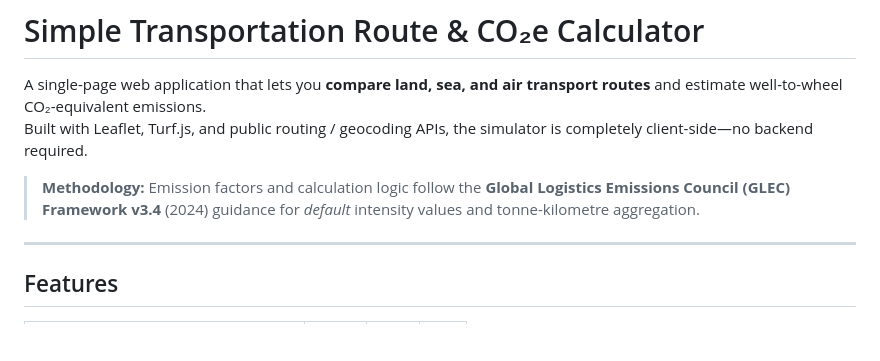
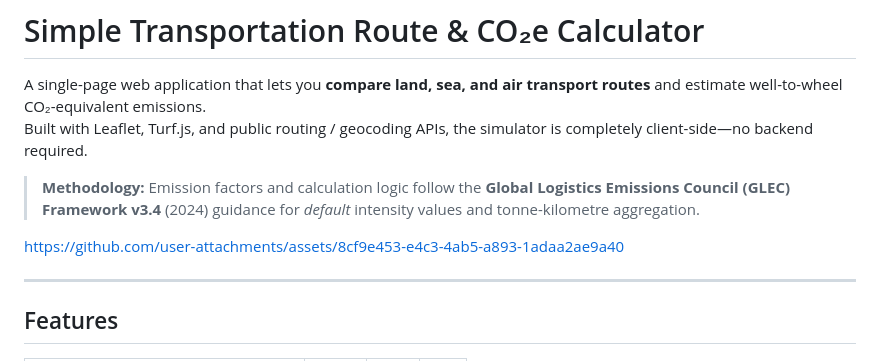
Before and after one commit to miumigy/rtco2, a Markdown page: README.md, the part around the change. Drawn GitHub-style; blank space fills up the shorter version.

```diff
--- a/README.md
+++ b/README.md
@@ -3,6 +3,8 @@
 A single-page web application that lets you **compare land, sea, and air transport routes** and estimate well-to-wheel CO₂-equivalent emissions.
 Built with Leaflet, Turf.js, and public routing / geocoding APIs, the simulator is completely client-side—no backend required.
 > **Methodology:** Emission factors and calculation logic follow the **Global Logistics Emissions Council (GLEC) Framework v3.4** (2024) guidance for *default* intensity values and tonne-kilometre aggregation.
+
+https://github.com/user-attachments/assets/8cf9e453-e4c3-4ab5-a893-1adaa2ae9a40
 
 ---
 
```
